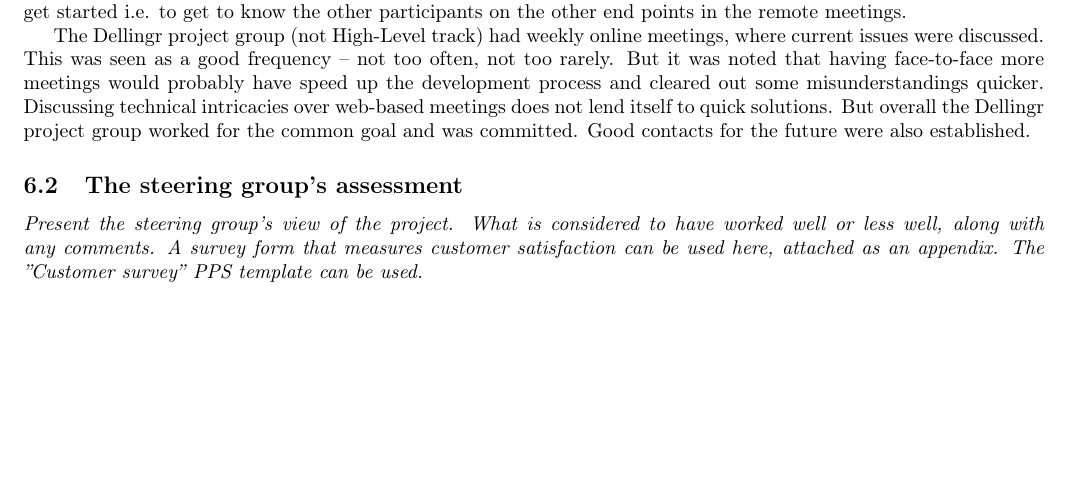
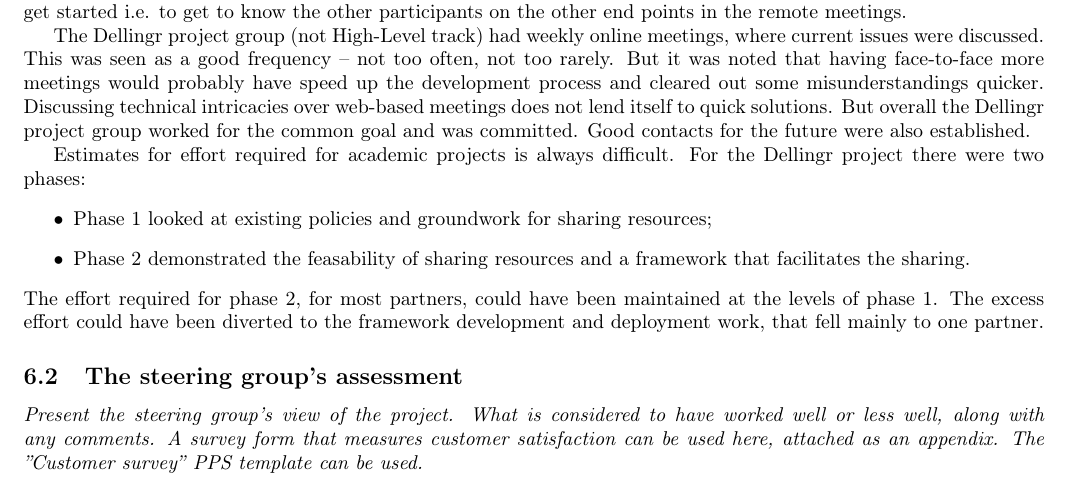
Before and after one commit to giovannibianco/NeIC-Final-Report-Template, a LaTeX document (main.tex): part of page 9 of 15, cut so that both start at the same text, the shorter picture padded with empty space. Compiled offline with pdfLaTeX.

Commit message:
modified:   main.tex

```diff
--- a/main.tex
+++ b/main.tex
@@ -436,6 +436,15 @@
 project group worked for the common goal and was committed.
 Good contacts for the future were also established.
 
+Estimates for effort required for academic projects is always difficult.
+For the \dell project there were two phases:
+\begin{itemize}
+\item Phase 1 looked at existing policies and groundwork for sharing resources;
+\item Phase 2 demonstrated the feasability of sharing resources and a framework that facilitates the sharing.
+\end{itemize}
+The effort required for phase 2, for most partners, could have been maintained at the levels of phase 1.
+The excess effort could have been diverted to the framework development and deployment work, that fell mainly to one partner.
+
 \subsection{The steering group’s assessment}
 {\it Present the steering group’s view of the project. What is considered to have worked well or less well, along with any comments.  A survey form that measures customer satisfaction can be used here, attached as an appendix. The ”Customer survey” PPS template can be used.}
 
```
